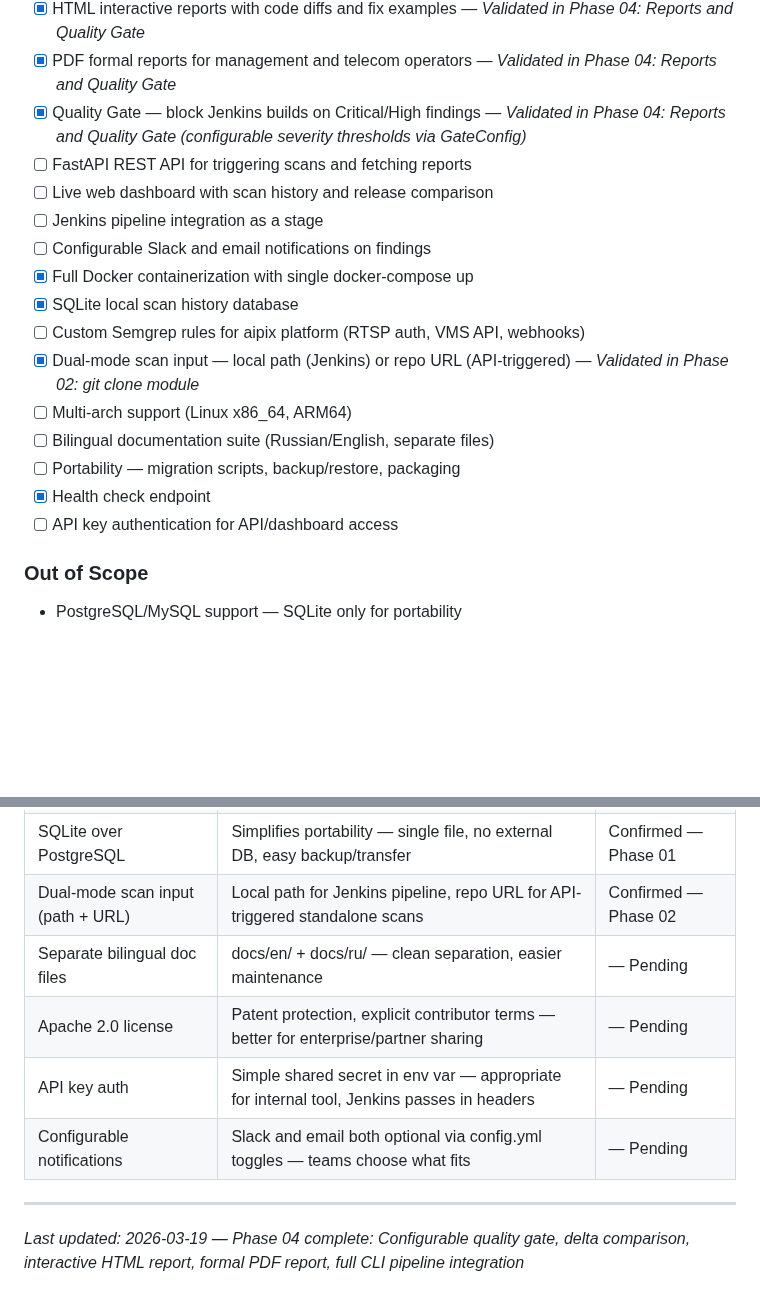
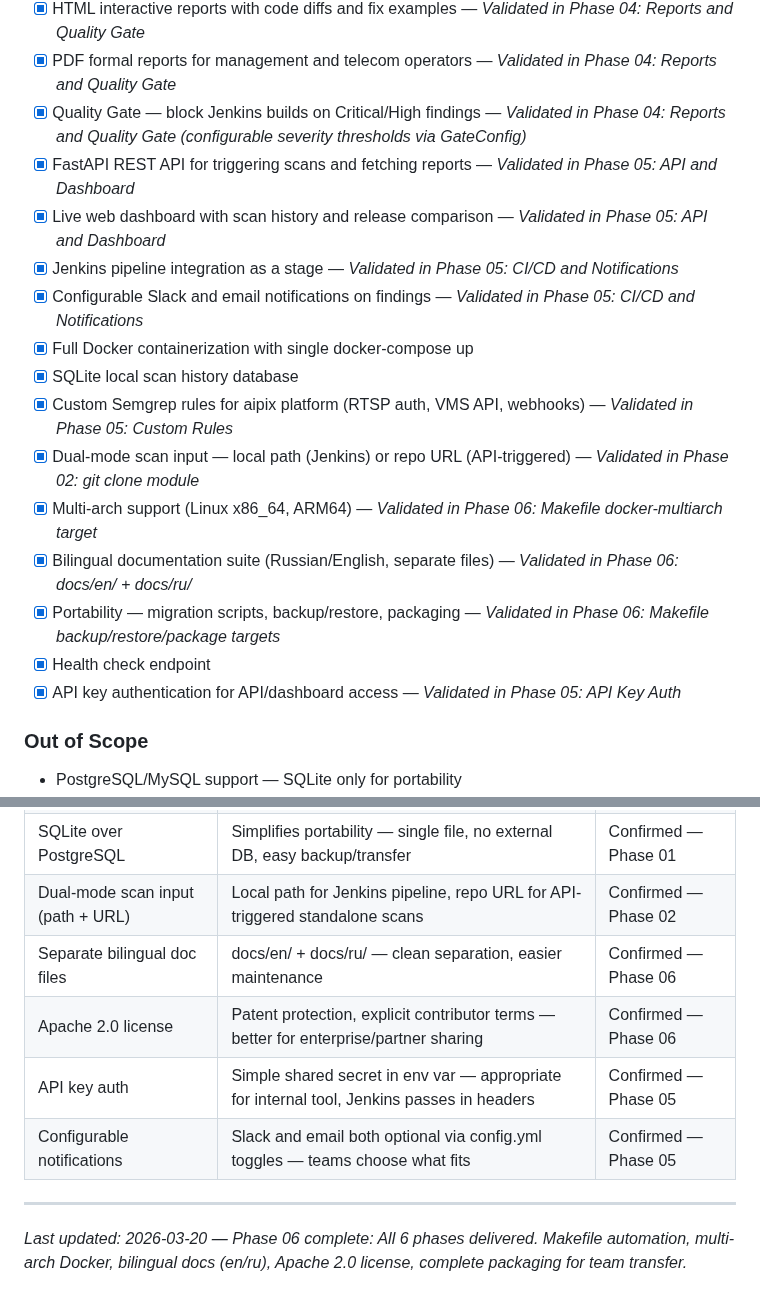
Before and after one commit to AlexTalorJr/source-code-security-ai-checker, a Markdown page: .planning/PROJECT.md, 2 parts joined by grey strips. GitHub-like rendering; blank space fills up the shorter version.

Commit message:
docs(phase-06): evolve PROJECT.md after phase completion

```diff
--- a/.planning/PROJECT.md
+++ b/.planning/PROJECT.md
@@ -23,19 +23,19 @@ Every release branch is automatically scanned for security vulnerabilities befor
 - [x] HTML interactive reports with code diffs and fix examples — *Validated in Phase 04: Reports and Quality Gate*
 - [x] PDF formal reports for management and telecom operators — *Validated in Phase 04: Reports and Quality Gate*
 - [x] Quality Gate — block Jenkins builds on Critical/High findings — *Validated in Phase 04: Reports and Quality Gate (configurable severity thresholds via GateConfig)*
-- [ ] FastAPI REST API for triggering scans and fetching reports
-- [ ] Live web dashboard with scan history and release comparison
-- [ ] Jenkins pipeline integration as a stage
-- [ ] Configurable Slack and email notifications on findings
+- [x] FastAPI REST API for triggering scans and fetching reports — *Validated in Phase 05: API and Dashboard*
+- [x] Live web dashboard with scan history and release comparison — *Validated in Phase 05: API and Dashboard*
+- [x] Jenkins pipeline integration as a stage — *Validated in Phase 05: CI/CD and Notifications*
+- [x] Configurable Slack and email notifications on findings — *Validated in Phase 05: CI/CD and Notifications*
 - [x] Full Docker containerization with single docker-compose up
 - [x] SQLite local scan history database
-- [ ] Custom Semgrep rules for aipix platform (RTSP auth, VMS API, webhooks)
+- [x] Custom Semgrep rules for aipix platform (RTSP auth, VMS API, webhooks) — *Validated in Phase 05: Custom Rules*
 - [x] Dual-mode scan input — local path (Jenkins) or repo URL (API-triggered) — *Validated in Phase 02: git clone module*
-- [ ] Multi-arch support (Linux x86_64, ARM64)
-- [ ] Bilingual documentation suite (Russian/English, separate files)
-- [ ] Portability — migration scripts, backup/restore, packaging
+- [x] Multi-arch support (Linux x86_64, ARM64) — *Validated in Phase 06: Makefile docker-multiarch target*
+- [x] Bilingual documentation suite (Russian/English, separate files) — *Validated in Phase 06: docs/en/ + docs/ru/*
+- [x] Portability — migration scripts, backup/restore, packaging — *Validated in Phase 06: Makefile backup/restore/package targets*
 - [x] Health check endpoint
-- [ ] API key authentication for API/dashboard access
+- [x] API key authentication for API/dashboard access — *Validated in Phase 05: API Key Auth*
 
 ### Out of Scope
 
@@ -104,10 +104,10 @@ Every release branch is automatically scanned for security vulnerabilities befor
 | cppcheck alongside Semgrep for C++ | Semgrep has limited C++ support; cppcheck provides proper static analysis for Mediaserver | Confirmed — Phase 02 |
 | SQLite over PostgreSQL | Simplifies portability — single file, no external DB, easy backup/transfer | Confirmed — Phase 01 |
 | Dual-mode scan input (path + URL) | Local path for Jenkins pipeline, repo URL for API-triggered standalone scans | Confirmed — Phase 02 |
-| Separate bilingual doc files | docs/en/ + docs/ru/ — clean separation, easier maintenance | — Pending |
-| Apache 2.0 license | Patent protection, explicit contributor terms — better for enterprise/partner sharing | — Pending |
-| API key auth | Simple shared secret in env var — appropriate for internal tool, Jenkins passes in headers | — Pending |
-| Configurable notifications | Slack and email both optional via config.yml toggles — teams choose what fits | — Pending |
+| Separate bilingual doc files | docs/en/ + docs/ru/ — clean separation, easier maintenance | Confirmed — Phase 06 |
+| Apache 2.0 license | Patent protection, explicit contributor terms — better for enterprise/partner sharing | Confirmed — Phase 06 |
+| API key auth | Simple shared secret in env var — appropriate for internal tool, Jenkins passes in headers | Confirmed — Phase 05 |
+| Configurable notifications | Slack and email both optional via config.yml toggles — teams choose what fits | Confirmed — Phase 05 |
 
 ---
-*Last updated: 2026-03-19 — Phase 04 complete: Configurable quality gate, delta comparison, interactive HTML report, formal PDF report, full CLI pipeline integration*
+*Last updated: 2026-03-20 — Phase 06 complete: All 6 phases delivered. Makefile automation, multi-arch Docker, bilingual docs (en/ru), Apache 2.0 license, complete packaging for team transfer.*
```
